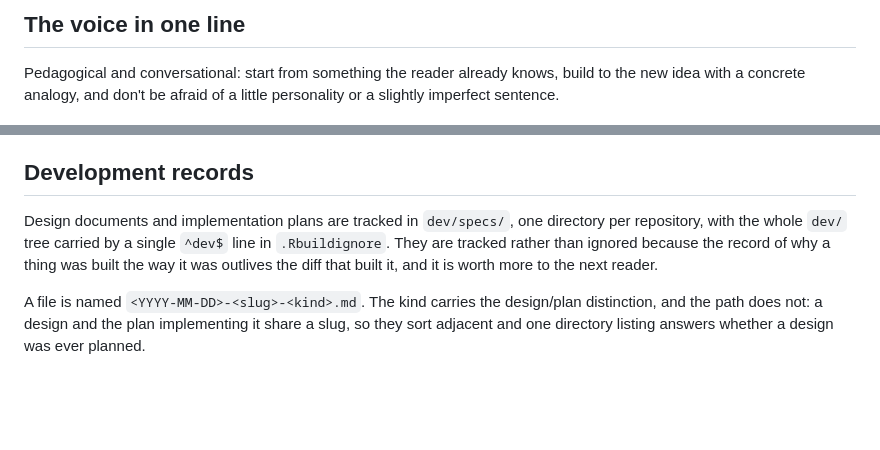
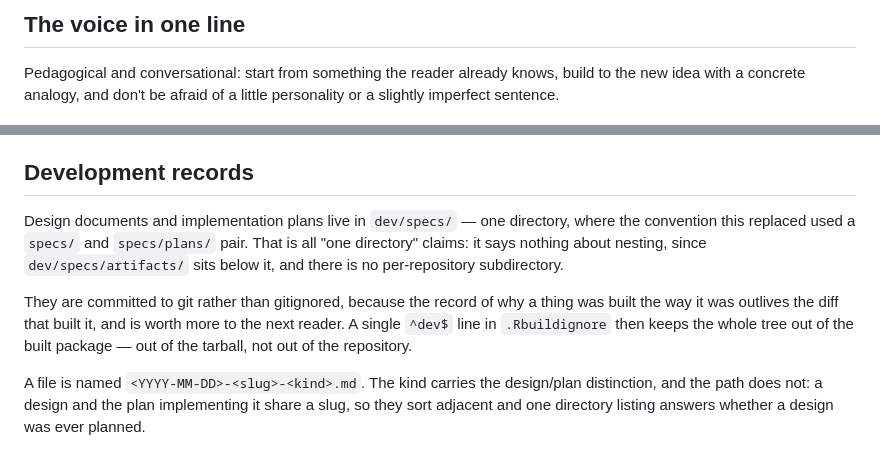
Before and after one commit to ehrlinger/hvtiPropensityScores, a Markdown page: .claude/house-style.md, 2 parts joined by grey strips. GitHub-like rendering; blank space fills up the shorter version.

Commit message:
chore: recompose the house style artifact (wording clarification)
house-style-v1 moved to 64c9e23, archived as standard-2026-08-28-2.
Wording only -- the rule is unchanged from standard-2026-08-28.

Two ambiguities Copilot raised against the generated artifact in
hvtiRbootstrap#14 and hvtiRlifetables#14, fixed at the source rather
than in the recomposed copy:

- "tracked rather than ignored" sat one sentence after ".Rbuildignore",
  using "ignore" in two senses -- excluded from the tarball, then not
  gitignored. Now separated, and says which is which.
- "one directory per repository" was read as dev/specs/<repo>/. Wrong
  reading, but two reviewers reached it, and the phrase sits four
  paragraphs above a rule requiring a nested artifacts/. It now names
  what it contrasts against and says it is not a claim about nesting.

Verified: compose-house-style.R --check --all reports 13 OK, 0 drift.

Co-Authored-By: Claude Opus 5 <noreply@anthropic.com>

```diff
--- a/.claude/house-style.md
+++ b/.claude/house-style.md
@@ -13,7 +13,7 @@
     writing-voice.md               sha256:15e75ca9cb97
     writing-reader-profile.md      sha256:5131ade189c9
     writing-context.md             sha256:51f197dc0c97
-    r-package-structure.md         sha256:81d181998e89
+    r-package-structure.md         sha256:d1dbeb83c1e7
 -->
 
 # House Style — hvtiRpropensity
@@ -480,11 +480,17 @@ keeps this rule honest rather than aspirational.
 
 ## Development records
 
-Design documents and implementation plans are tracked in `dev/specs/`, one
-directory per repository, with the whole `dev/` tree carried by a single
-`^dev$` line in `.Rbuildignore`. They are tracked rather than ignored because
-the record of why a thing was built the way it was outlives the diff that built
-it, and it is worth more to the next reader.
+Design documents and implementation plans live in `dev/specs/` — one directory,
+where the convention this replaced used a `specs/` and `specs/plans/` pair. That
+is all "one directory" claims: it says nothing about nesting, since
+`dev/specs/artifacts/` sits below it, and there is no per-repository
+subdirectory.
+
+They are committed to git rather than gitignored, because the record of why a
+thing was built the way it was outlives the diff that built it, and is worth
+more to the next reader. A single `^dev$` line in `.Rbuildignore` then keeps the
+whole tree out of the built package — out of the tarball, not out of the
+repository.
 
 A file is named `<YYYY-MM-DD>-<slug>-<kind>.md`. The kind carries the
 design/plan distinction, and the path does not: a design and the plan
```
